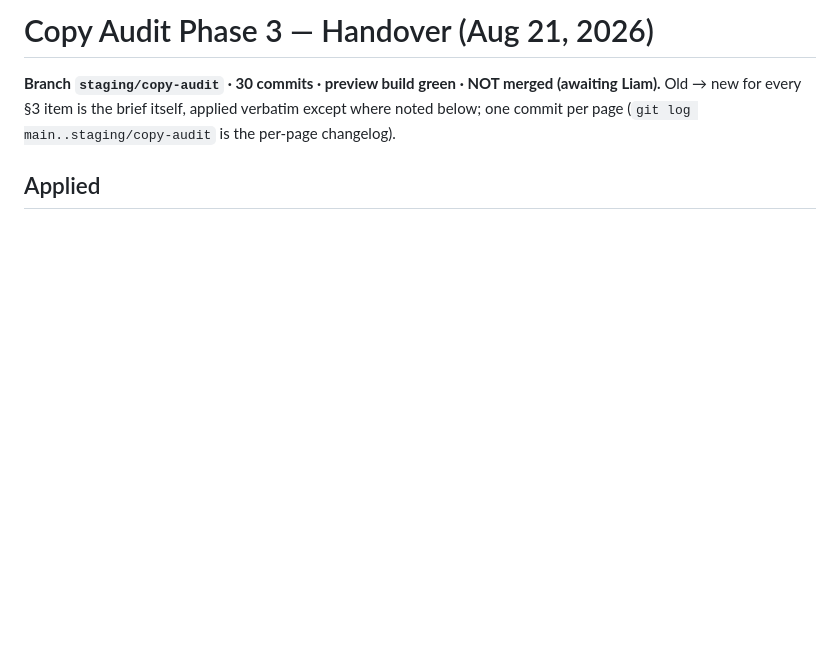
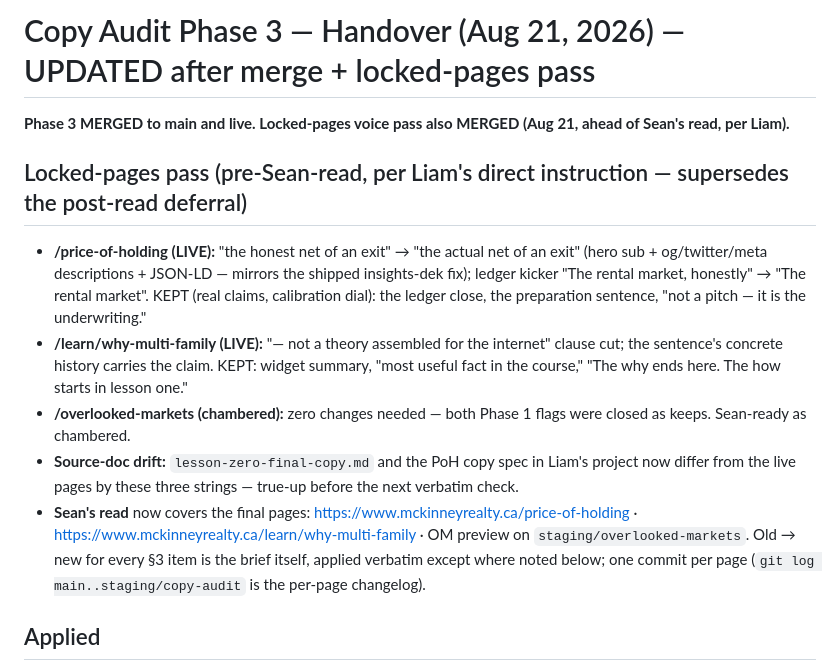
Before and after one commit to liammckinney-jpg/mckinneyrealty, a Markdown page: mckinney-handover-copy-audit-phase3.md, the part around the change. Rendered like a GitHub page; blank space fills up the shorter version.

Commit message:
Handover: locked-pages voice pass merged ahead of Sean's read
Co-Authored-By: Claude Fable 5 <noreply@anthropic.com>

```diff
--- a/mckinney-handover-copy-audit-phase3.md
+++ b/mckinney-handover-copy-audit-phase3.md
@@ -1,5 +1,12 @@
-# Copy Audit Phase 3 — Handover (Aug 21, 2026)
-**Branch `staging/copy-audit` · 30 commits · preview build green · NOT merged (awaiting Liam).**
+# Copy Audit Phase 3 — Handover (Aug 21, 2026) — UPDATED after merge + locked-pages pass
+**Phase 3 MERGED to main and live. Locked-pages voice pass also MERGED (Aug 21, ahead of Sean's read, per Liam).**
+
+## Locked-pages pass (pre-Sean-read, per Liam's direct instruction — supersedes the post-read deferral)
+- **/price-of-holding (LIVE):** "the honest net of an exit" → "the actual net of an exit" (hero sub + og/twitter/meta descriptions + JSON-LD — mirrors the shipped insights-dek fix); ledger kicker "The rental market, honestly" → "The rental market". KEPT (real claims, calibration dial): the ledger close, the preparation sentence, "not a pitch — it is the underwriting."
+- **/learn/why-multi-family (LIVE):** "— not a theory assembled for the internet" clause cut; the sentence's concrete history carries the claim. KEPT: widget summary, "most useful fact in the course," "The why ends here. The how starts in lesson one."
+- **/overlooked-markets (chambered):** zero changes needed — both Phase 1 flags were closed as keeps. Sean-ready as chambered.
+- **Source-doc drift:** `lesson-zero-final-copy.md` and the PoH copy spec in Liam's project now differ from the live pages by these three strings — true-up before the next verbatim check.
+- **Sean's read** now covers the final pages: https://www.mckinneyrealty.ca/price-of-holding · https://www.mckinneyrealty.ca/learn/why-multi-family · OM preview on `staging/overlooked-markets`.
 Old → new for every §3 item is the brief itself, applied verbatim except where noted below; one commit per page (`git log main..staging/copy-audit` is the per-page changelog).
 
 ## Applied
```
